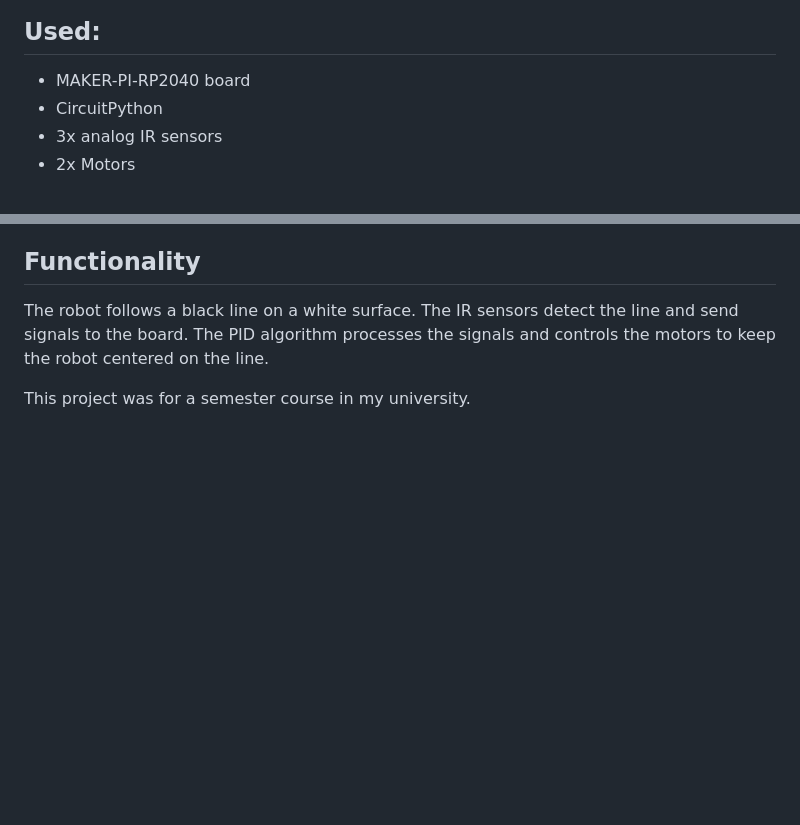
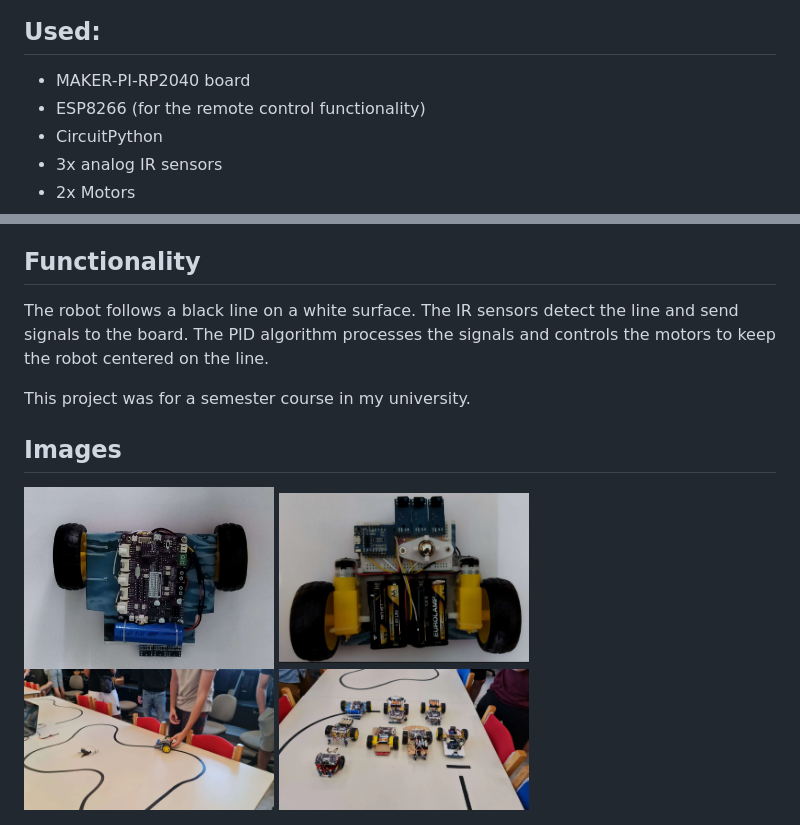
Before and after one commit to mariosplen/Line-Follower-Robot, a Markdown page: README.md, 2 parts joined by grey strips. Rendered like a GitHub page; pictures changed too: photos/all.jpg (added), photos/bottom_view.jpg (added), photos/map.jpg (added); blank space fills up the shorter version.

```diff
--- a/README.md
+++ b/README.md
@@ -8,6 +8,7 @@ board, CircuitPython, and a PID algorithm.
 ## Used:
 
 - MAKER-PI-RP2040 board
+- ESP8266 (for the remote control functionality)
 - CircuitPython
 - 3x analog IR sensors
 - 2x Motors
@@ -21,3 +22,10 @@ The robot follows a black line on a white surface. The IR sensors detect the lin
 algorithm processes the signals and controls the motors to keep the robot centered on the line.
 
 This project was for a semester course in my university.
+
+## Images
+
+<img src="photos/top_view.jpg" width="250px" />
+<img src="photos/bottom_view.jpg" width="250px"  />
+<img src="photos/map.jpg" width="250px" />
+<img src="photos/all.jpg" width="250px" />
```
Also changed, not shown: 1 other file.
